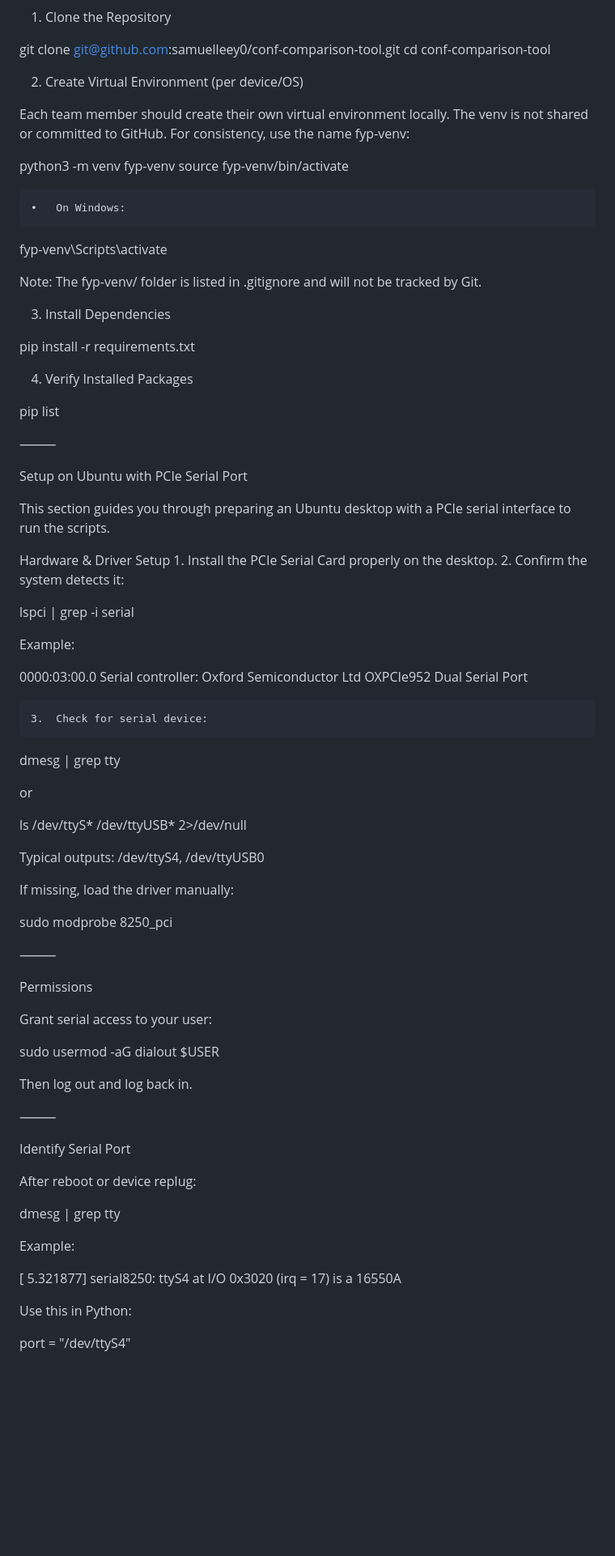
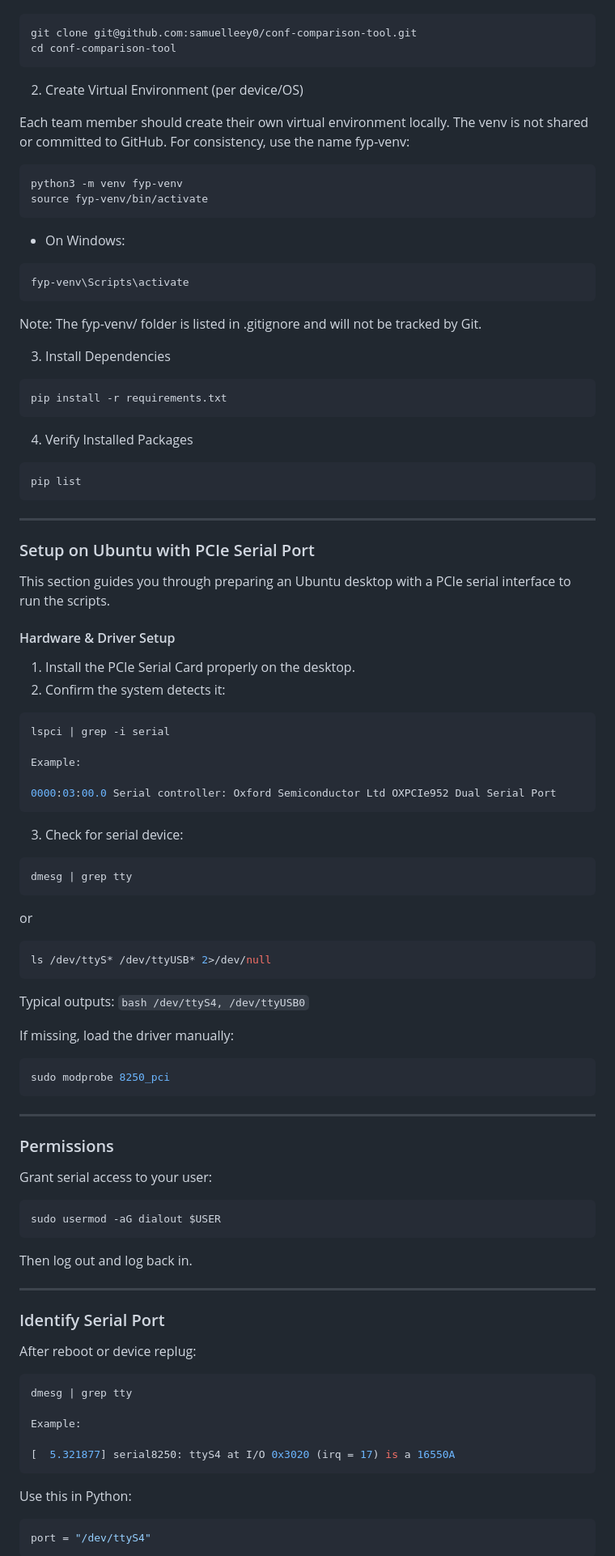
Before and after one commit to samuelleey0/conf-comparison-tool, a Markdown page: README.md, the part around one of its changes. Shown at 81% size. GitHub-like rendering; blank space fills up the shorter version.

Commit message:
Format and update readme file for sprint 1 completion

````diff
--- a/README.md
+++ b/README.md
@@ -80,83 +97,105 @@ Project Setup
 git clone git@github.com:samuelleey0/conf-comparison-tool.git
 cd conf-comparison-tool
+```
 
 2. Create Virtual Environment (per device/OS)
 
 Each team member should create their own virtual environment locally.
 The venv is not shared or committed to GitHub. For consistency, use the name fyp-venv:
 
+```bash
 python3 -m venv fyp-venv
 source fyp-venv/bin/activate
+```
 
-	•	On Windows:
+-   On Windows:
+
+```bash
 fyp-venv\Scripts\activate
+```
 
 Note: The fyp-venv/ folder is listed in .gitignore and will not be tracked by Git.
 
 3. Install Dependencies
 
+```bash
 pip install -r requirements.txt
+```
 
 4. Verify Installed Packages
 
+```bash
 pip list
+```
 
+---
 
-⸻
-
-Setup on Ubuntu with PCIe Serial Port
+### Setup on Ubuntu with PCIe Serial Port
 
 This section guides you through preparing an Ubuntu desktop with a PCIe serial interface to run the scripts.
 
-Hardware & Driver Setup
-	1.	Install the PCIe Serial Card properly on the desktop.
-	2.	Confirm the system detects it:
+#### Hardware & Driver Setup
 
+1. Install the PCIe Serial Card properly on the desktop.
+2. Confirm the system detects it:
+
+```bash
 lspci | grep -i serial
 
 Example:
 
 0000:03:00.0 Serial controller: Oxford Semiconductor Ltd OXPCIe952 Dual Serial Port
+```
 
+3. Check for serial device:
 
-	3.	Check for serial device:
-
+```bash
 dmesg | grep tty
+```
 
 or
 
+```bash
 ls /dev/ttyS* /dev/ttyUSB* 2>/dev/null
+```
 
-Typical outputs: /dev/ttyS4, /dev/ttyUSB0
+Typical outputs: `bash /dev/ttyS4, /dev/ttyUSB0`
 
 If missing, load the driver manually:
 
+```bash
 sudo modprobe 8250_pci
+```
 
+---
 
-⸻
-
-Permissions
+### Permissions
 
 Grant serial access to your user:
 
+```bash
 sudo usermod -aG dialout $USER
+```
 
 Then log out and log back in.
 
-⸻
+---
 
-Identify Serial Port
+### Identify Serial Port
 
 After reboot or device replug:
 
+```bash
 dmesg | grep tty
 
 Example:
 
 [  5.321877] serial8250: ttyS4 at I/O 0x3020 (irq = 17) is a 16550A
+```
 
 Use this in Python:
 
+```bash
 port = "/dev/ttyS4"
+```
 
````
Also changed, not shown: other parts of README.md (+84 -52 lines).
